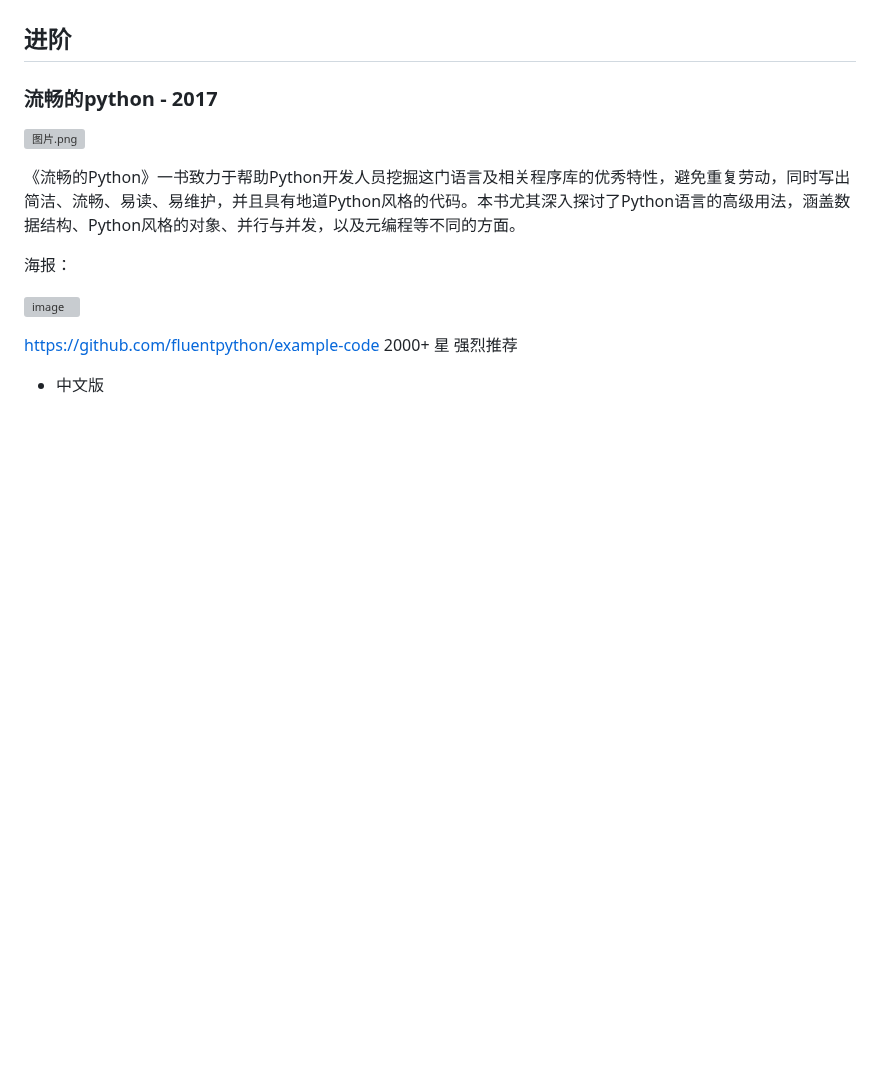
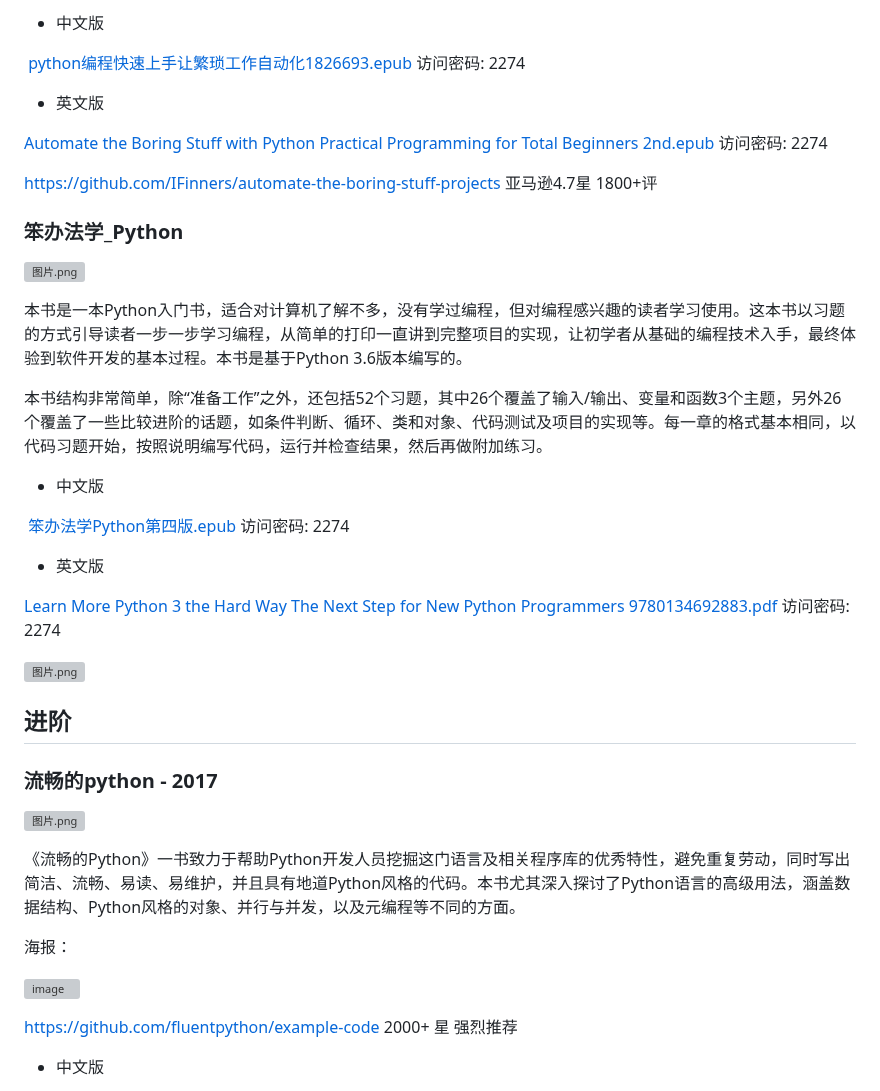
Before and after one commit to china-testing/python_cn_resouce, a Markdown page: python_good_books.md, the part around one of its changes. Rendered like a GitHub page; blank space fills up the shorter version; grey boxes are pictures that could not be loaded.

```diff
--- a/python_good_books.md
+++ b/python_good_books.md
@@ -28,3 +76,32 @@ Python编程：从入门到实践（第2版）.epub 目前存放钉钉群2174572
+- 中文版
+
+ [python编程快速上手让繁琐工作自动化1826693.epub](https://url97.ctfile.com/f/18113597-836385305-bc9a07?p=2274) 访问密码: 2274
+
+- 英文版
+
+[Automate the Boring Stuff with Python Practical Programming for Total Beginners 2nd.epub](https://url97.ctfile.com/f/18113597-836384473-fb09ca?p=2274) 访问密码: 2274
+
+https://github.com/IFinners/automate-the-boring-stuff-projects 亚马逊4.7星 1800+评
+
+### 笨办法学_Python
+
+
+![图片.png](https://upload-images.jianshu.io/upload_images/12713060-cedc624c14e786b5.png?imageMogr2/auto-orient/strip%7CimageView2/2/w/1240)
+
+本书是一本Python入门书，适合对计算机了解不多，没有学过编程，但对编程感兴趣的读者学习使用。这本书以习题的方式引导读者一步一步学习编程，从简单的打印一直讲到完整项目的实现，让初学者从基础的编程技术入手，最终体验到软件开发的基本过程。本书是基于Python 3.6版本编写的。
+
+本书结构非常简单，除“准备工作”之外，还包括52个习题，其中26个覆盖了输入/输出、变量和函数3个主题，另外26个覆盖了一些比较进阶的话题，如条件判断、循环、类和对象、代码测试及项目的实现等。每一章的格式基本相同，以代码习题开始，按照说明编写代码，运行并检查结果，然后再做附加练习。
+
+- 中文版
+
+ [笨办法学Python第四版.epub](https://url97.ctfile.com/f/18113597-836386642-bbe214?p=2274) 访问密码: 2274
+
+
+- 英文版
+
+[Learn More Python 3 the Hard Way The Next Step for New Python Programmers  9780134692883.pdf](https://url97.ctfile.com/f/18113597-836387689-d6e414?p=2274) 访问密码: 2274
+
+![图片.png](https://upload-images.jianshu.io/upload_images/12713060-258aa16df8b00003.png?imageMogr2/auto-orient/strip%7CimageView2/2/w/1240)
 
 ## 进阶
 
```
Also changed, not shown: other parts of python_good_books.md (+53 -5 lines).
